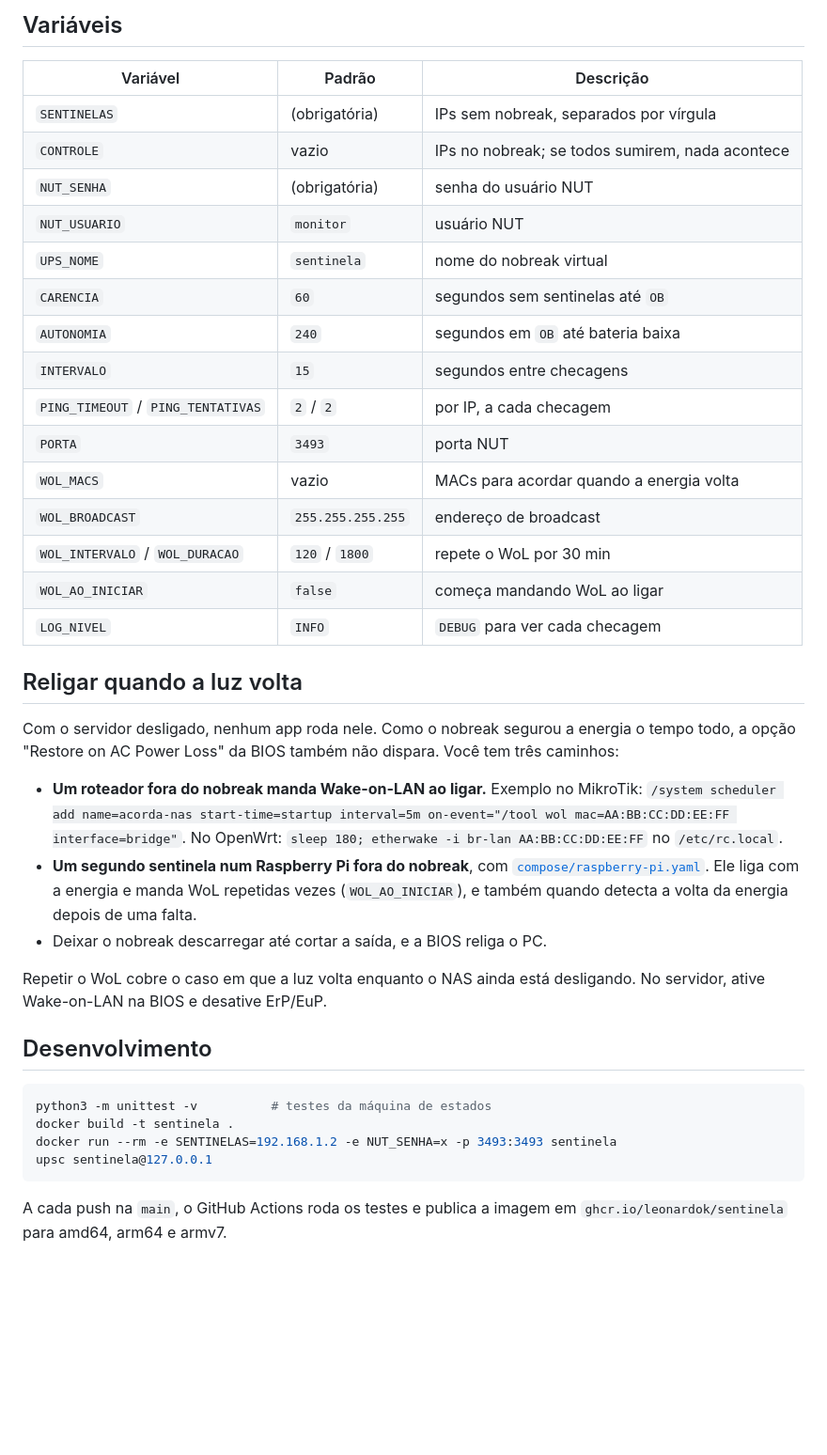
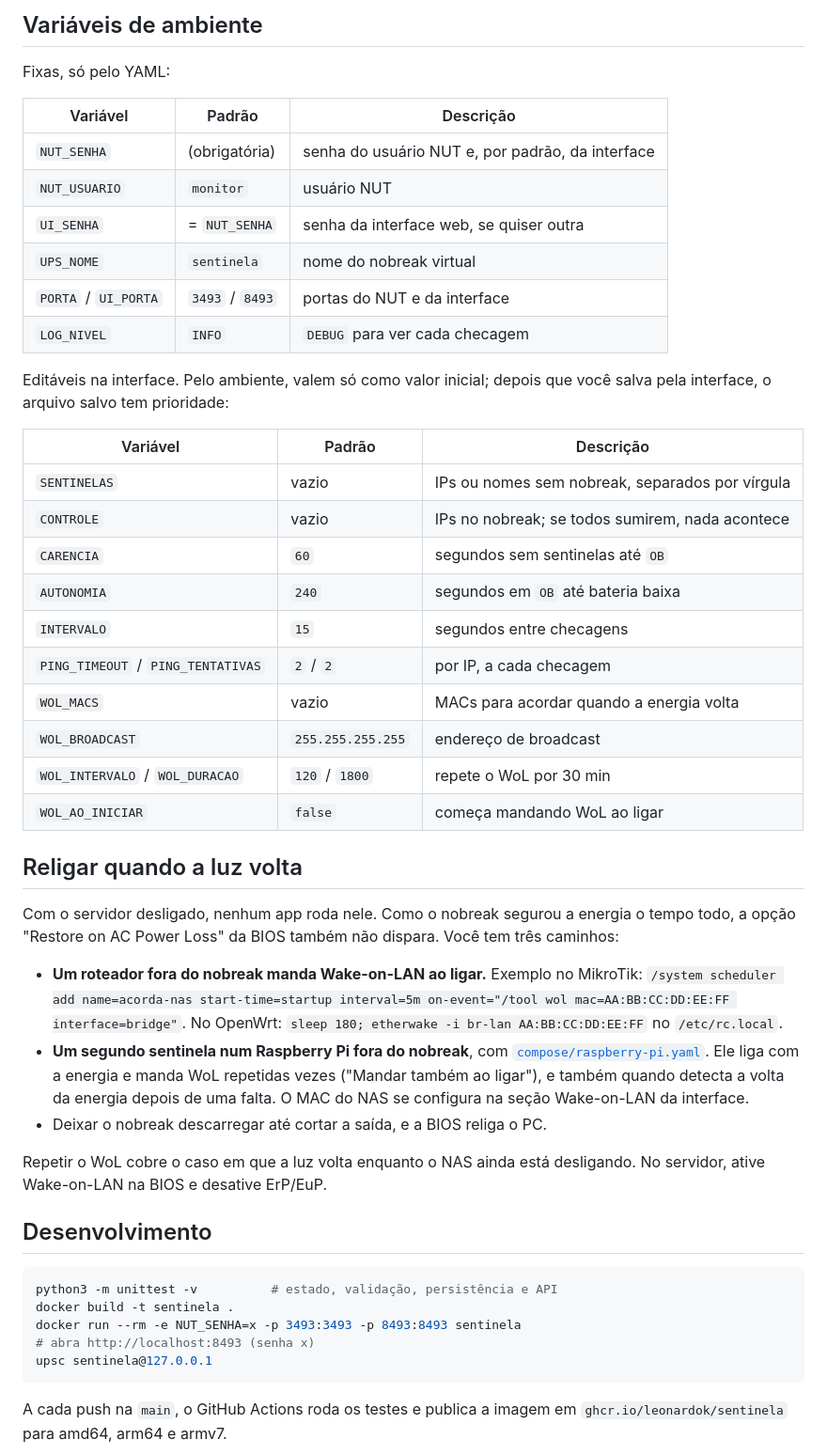
Before and after one commit to leonardok/sentinela, a Markdown page: README.md, the part around one of its changes. Shown at 94% size. GitHub-like rendering; blank space fills up the shorter version.

````diff
--- a/README.md
+++ b/README.md
@@ -55,23 +80,32 @@ acompanhe os logs do app enquanto tira as sentinelas da tomada.
 
-## Variáveis
+## Variáveis de ambiente
+
+Fixas, só pelo YAML:
 
 | Variável | Padrão | Descrição |
 |---|---|---|
-| `SENTINELAS` | (obrigatória) | IPs sem nobreak, separados por vírgula |
+| `NUT_SENHA` | (obrigatória) | senha do usuário NUT e, por padrão, da interface |
+| `NUT_USUARIO` | `monitor` | usuário NUT |
+| `UI_SENHA` | = `NUT_SENHA` | senha da interface web, se quiser outra |
+| `UPS_NOME` | `sentinela` | nome do nobreak virtual |
+| `PORTA` / `UI_PORTA` | `3493` / `8493` | portas do NUT e da interface |
+| `LOG_NIVEL` | `INFO` | `DEBUG` para ver cada checagem |
+
+Editáveis na interface. Pelo ambiente, valem só como valor inicial; depois
+que você salva pela interface, o arquivo salvo tem prioridade:
+
+| Variável | Padrão | Descrição |
+|---|---|---|
+| `SENTINELAS` | vazio | IPs ou nomes sem nobreak, separados por vírgula |
 | `CONTROLE` | vazio | IPs no nobreak; se todos sumirem, nada acontece |
-| `NUT_SENHA` | (obrigatória) | senha do usuário NUT |
-| `NUT_USUARIO` | `monitor` | usuário NUT |
-| `UPS_NOME` | `sentinela` | nome do nobreak virtual |
 | `CARENCIA` | `60` | segundos sem sentinelas até `OB` |
 | `AUTONOMIA` | `240` | segundos em `OB` até bateria baixa |
 | `INTERVALO` | `15` | segundos entre checagens |
 | `PING_TIMEOUT` / `PING_TENTATIVAS` | `2` / `2` | por IP, a cada checagem |
-| `PORTA` | `3493` | porta NUT |
 | `WOL_MACS` | vazio | MACs para acordar quando a energia volta |
 | `WOL_BROADCAST` | `255.255.255.255` | endereço de broadcast |
 | `WOL_INTERVALO` / `WOL_DURACAO` | `120` / `1800` | repete o WoL por 30 min |
 | `WOL_AO_INICIAR` | `false` | começa mandando WoL ao ligar |
-| `LOG_NIVEL` | `INFO` | `DEBUG` para ver cada checagem |
 
 ## Religar quando a luz volta
 
@@ -86,8 +120,9 @@ dispara. Você tem três caminhos:
   `/etc/rc.local`.
 - **Um segundo sentinela num Raspberry Pi fora do nobreak**, com
   [`compose/raspberry-pi.yaml`](compose/raspberry-pi.yaml). Ele liga com a
-  energia e manda WoL repetidas vezes (`WOL_AO_INICIAR`), e também quando
-  detecta a volta da energia depois de uma falta.
+  energia e manda WoL repetidas vezes ("Mandar também ao ligar"), e também
+  quando detecta a volta da energia depois de uma falta. O MAC do NAS se
+  configura na seção Wake-on-LAN da interface.
 - Deixar o nobreak descarregar até cortar a saída, e a BIOS religa o PC.
 
 Repetir o WoL cobre o caso em que a luz volta enquanto o NAS ainda está
@@ -96,9 +131,10 @@ desligando. No servidor, ative Wake-on-LAN na BIOS e desative ErP/EuP.
 ## Desenvolvimento
 
 ```sh
-python3 -m unittest -v          # testes da máquina de estados
+python3 -m unittest -v          # estado, validação, persistência e API
 docker build -t sentinela .
-docker run --rm -e SENTINELAS=192.168.1.2 -e NUT_SENHA=x -p 3493:3493 sentinela
+docker run --rm -e NUT_SENHA=x -p 3493:3493 -p 8493:8493 sentinela
+# abra http://localhost:8493 (senha x)
 upsc sentinela@127.0.0.1
 ```
 
````
Also changed, not shown: other parts of README.md (+31 -6 lines), docs/painel.png (added), 7 other files.
